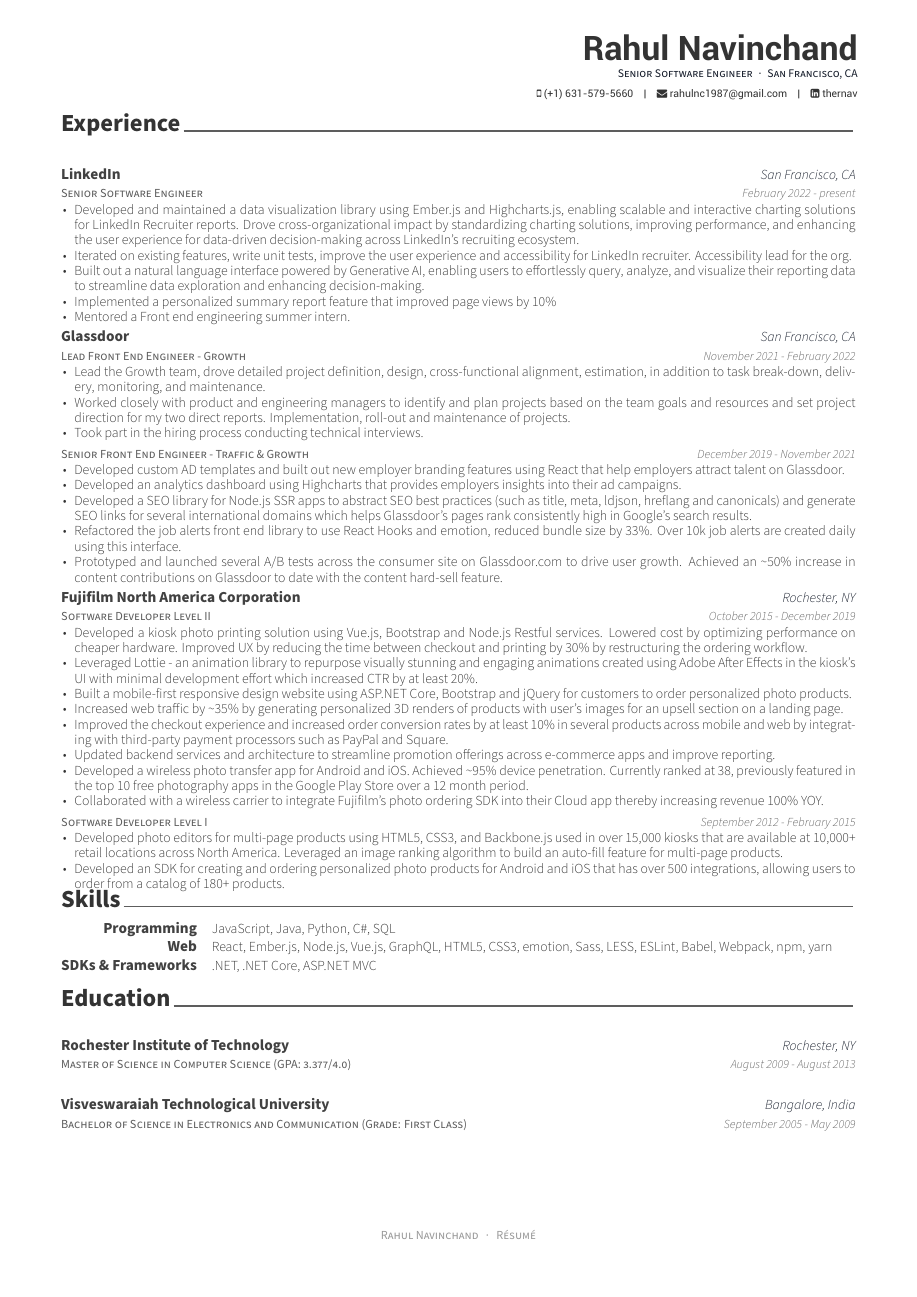
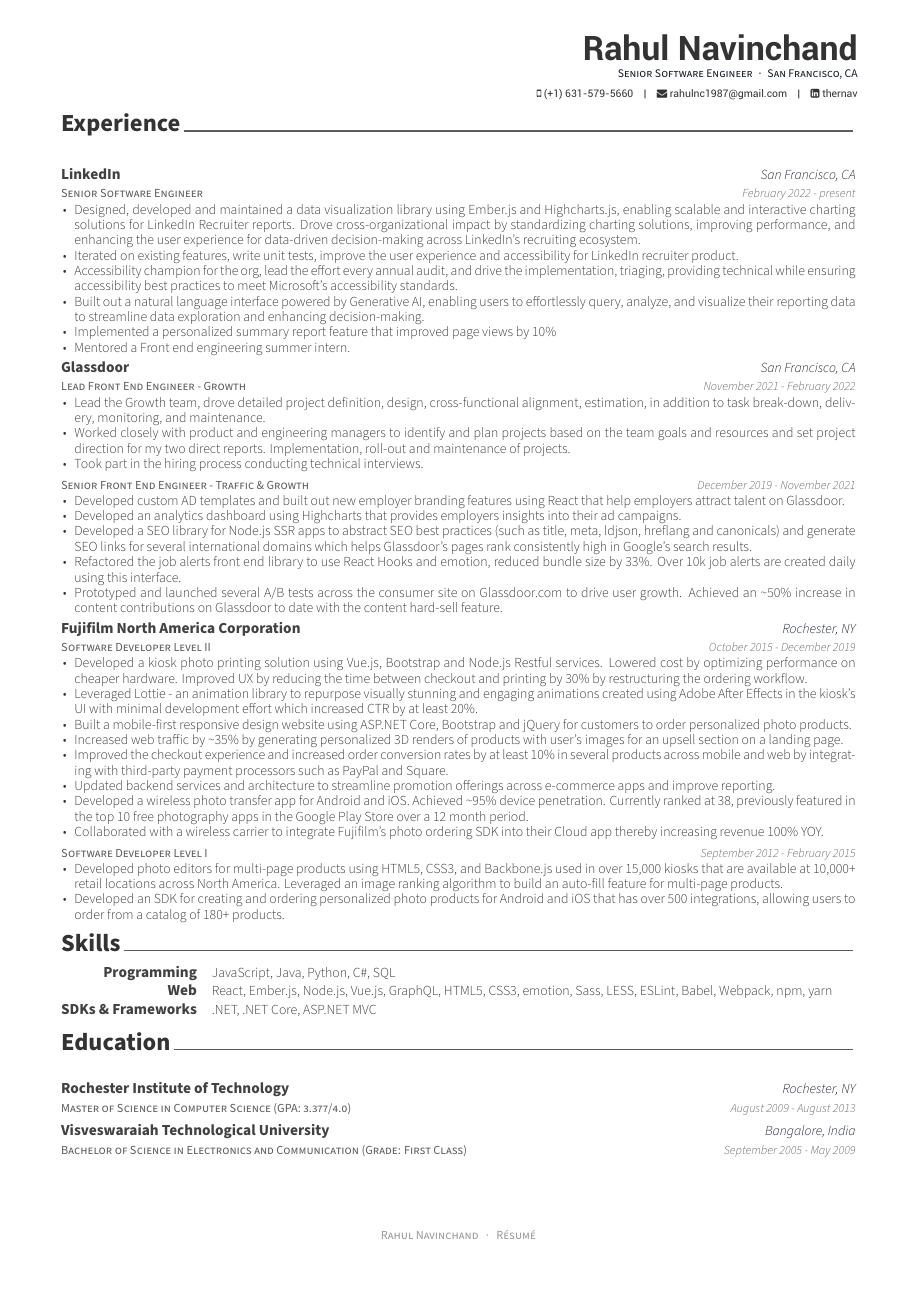
Before and after one commit to thernav/resume, a LaTeX CV (resume.tex, which reads awesome-cv.cls, resume/experience.tex): the whole page. Compiled offline with XeLaTeX.

Commit message:
update linkedin experience, add a11y champion details, remove unused files

```diff
--- a/awesome-cv.cls
+++ b/awesome-cv.cls
@@ -649,55 +649,3 @@
   \end{justify}
   \vspace{-4.0mm}
 }
-
-
-%-------------------------------------------------------------------------------
-%                Commands for elements of Cover Letter
-%-------------------------------------------------------------------------------
-% Define an environment for cvletter
-\newenvironment{cvletter}{%
-  \lettertextstyle
-}{%
-}
-
-% Define a section for the cover letter
-% Usage: \lettersection{<section-title>}
-\newcommand{\lettersection}[1]{%
-  \par\addvspace{2.5ex}
-  \phantomsection{}
-  \lettersectionstyle{#1}
-  \color{gray}\vhrulefill{0.9pt}
-  \par\nobreak\addvspace{0.4ex}
-}
-
-% Define a title of the cover letter
-% Usage: \makelettertitle
-\newcommand*{\makelettertitle}{%
-  \vspace{8.4mm}
-  \setlength\tabcolsep{0pt}
-  \setlength{\extrarowheight}{0pt}
-  \begin{tabular*}{\textwidth}{@{\extracolsep{\fill}} L{\textwidth - 4.5cm} R{4.5cm}}
-    \recipienttitlestyle{\@recipientname} & \letterdatestyle{\@letterdate}
-  \end{tabular*}
-  \begin{singlespace}
-    \recipientaddressstyle{\@recipientaddress} \\\\
-  \end{singlespace}
-  \ifthenelse{\isundefined{\@lettertitle}}
-    {}
-    {\lettertitlestyle{\@lettertitle} \\}
-  \lettertextstyle{\@letteropening}
-}
-
-% Define a closing of the cover letter
-% Usage: \makeletterclosing
-\newcommand*{\makeletterclosing}{%
-  \vspace{3.4mm}
-  \lettertextstyle{\@letterclosing} \\\\
-  \letternamestyle{\@firstname\ \@lastname}
-  \ifthenelse{\isundefined{\@letterenclosure}}
-    {\\}
-    {%
-      \\\\\\
-      \letterenclosurestyle{\@letterenclname: \@letterenclosure} \\
-    }
-}
--- a/resume.tex
+++ b/resume.tex
@@ -100,7 +100,7 @@
 \vspace{-5mm}
 \input{resume/experience.tex}
 \vspace{\acvSectionContentTopSkip}
-\vspace{-5mm}
+\vspace{-2mm}
 \input{resume/skills.tex}
 \vspace{\acvSectionContentTopSkip}
 \vspace{-5mm}
--- a/resume/experience.tex
+++ b/resume/experience.tex
@@ -16,8 +16,9 @@
     {February 2022 - present} % Date(s)
     {
       \begin{cvitems} % Description(s) of tasks/responsibilities
-        \item {Developed and maintained a data visualization library using Ember.js and Highcharts.js, enabling scalable and interactive charting solutions for LinkedIn Recruiter reports. Drove cross-organizational impact by standardizing charting solutions, improving performance, and enhancing the user experience for data-driven decision-making across LinkedIn’s recruiting ecosystem.}
-        \item {Iterated on existing features, write unit tests, improve the user experience and accessibility for LinkedIn recruiter. Accessibility lead for the org.}
+        \item {Designed, developed and maintained a data visualization library using Ember.js and Highcharts.js, enabling scalable and interactive charting solutions for LinkedIn Recruiter reports. Drove cross-organizational impact by standardizing charting solutions, improving performance, and enhancing the user experience for data-driven decision-making across LinkedIn’s recruiting ecosystem.}
+        \item {Iterated on existing features, write unit tests, improve the user experience and accessibility for LinkedIn recruiter product.}
+        \item {Accessibility champion for the org, lead the effort every annual audit, and drive the implementation, triaging, providing technical while ensuring accessibility best practices to meet Microsoft's accessibility standards.}
         \item {Built out a natural language interface powered by Generative AI, enabling users to effortlessly query, analyze, and visualize their reporting data to streamline data exploration and enhancing decision-making.}
         \item {Implemented a personalized summary report feature that improved page views by 10\%}
         \item {Mentored a Front end engineering summer intern.}
```
Also changed, not shown: resume/committees.tex (deleted, +0 -27 lines), resume/education.tex (+1 -1 lines), resume/extracurricular.tex (deleted, +0 -41 lines), resume/summary.tex (deleted, +0 -14 lines).
